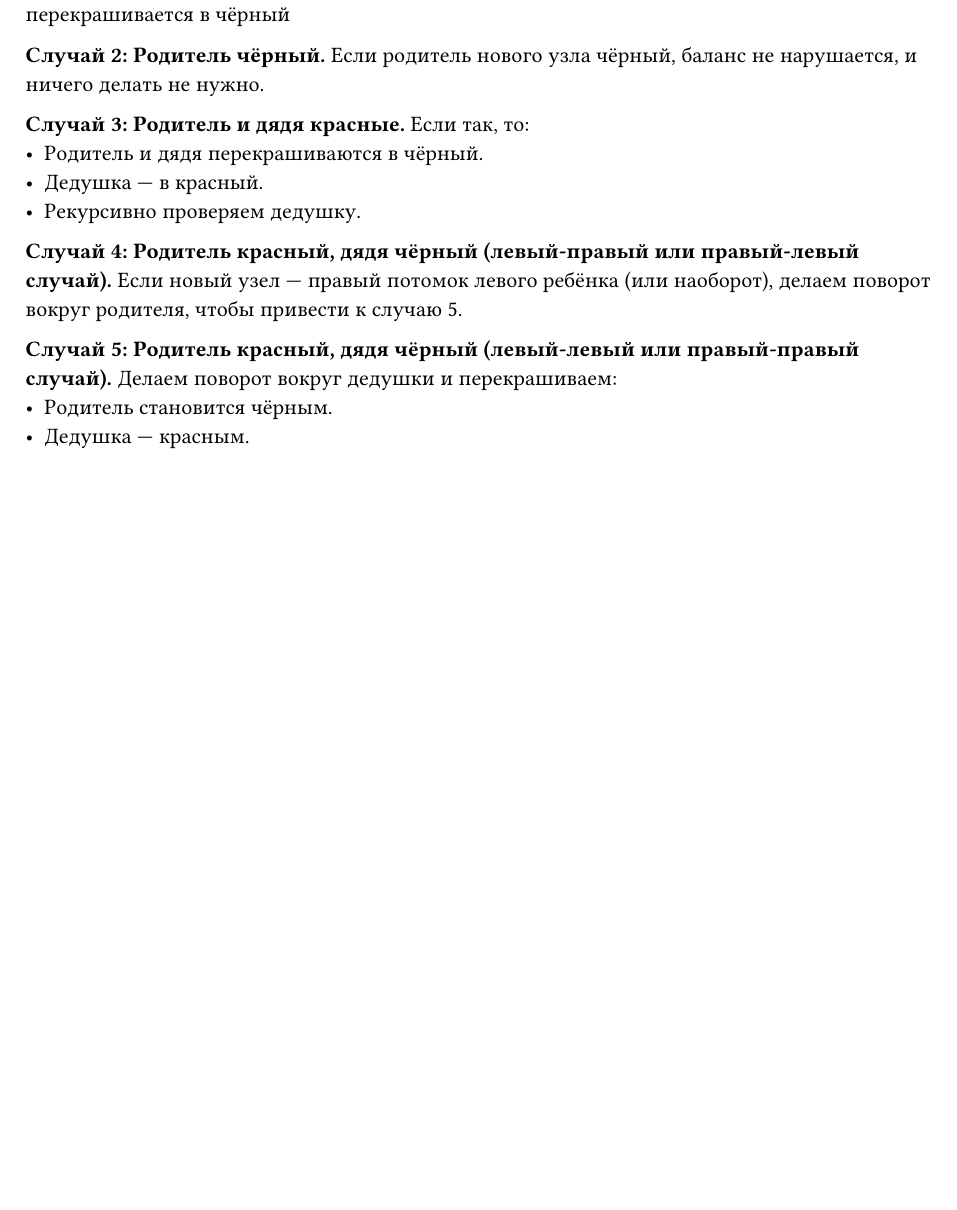
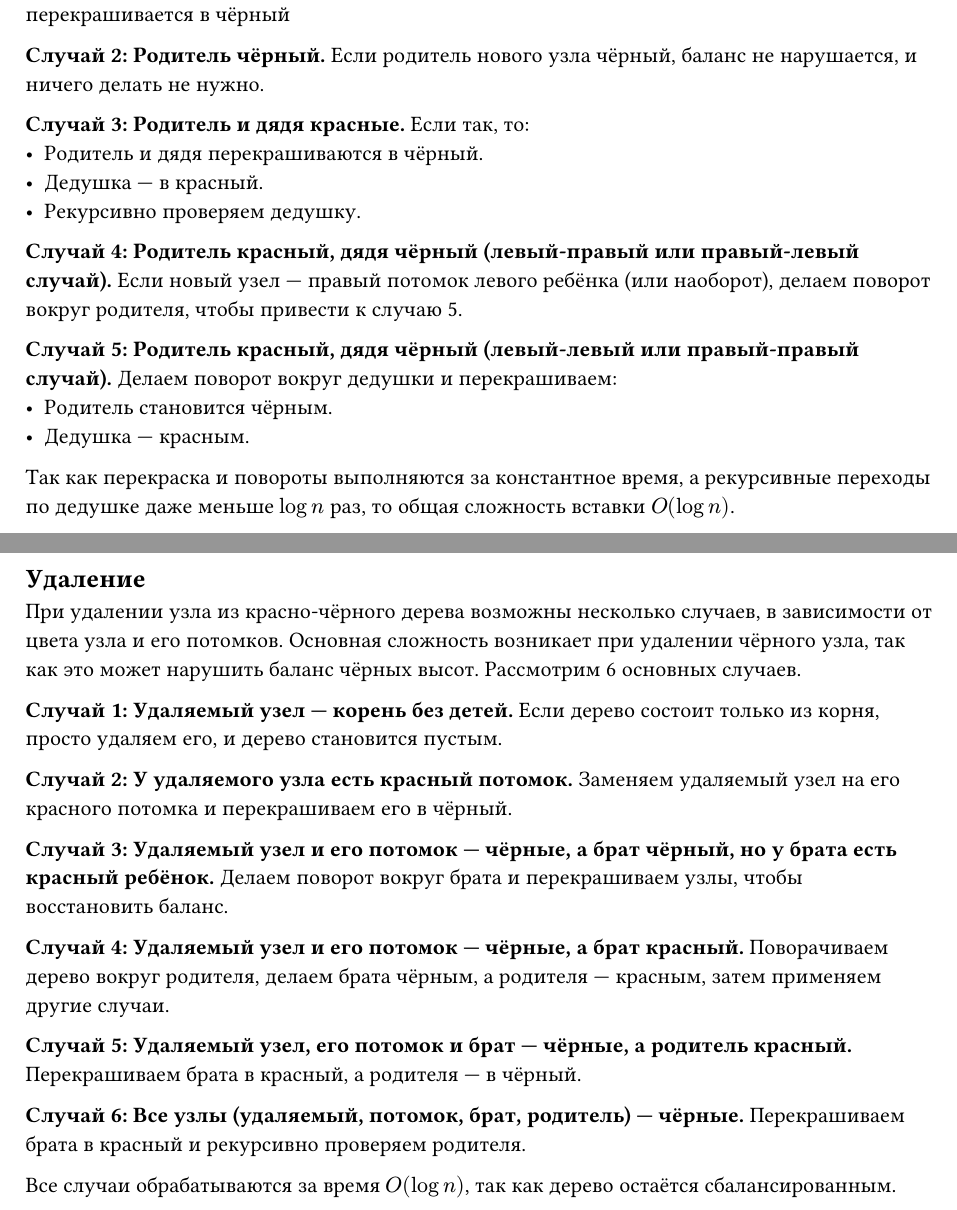
Before and after one commit to SE-legacy/struct-and-algorithms-exam-4sem, a Typst document (sections/31.typ): part of page 2 of 2 before the commit and two parts of pages 2 and 3 of 3 after it, the two joined at a grey line, cut so that both start at the same text, the shorter picture padded with empty space. Compiled offline with Typst 0.15.

Commit message:
add(red-black tree): deletion

```diff
--- a/sections/31.typ
+++ b/sections/31.typ
@@ -65,3 +65,23 @@ struct Node {
 *Случай 5: Родитель красный, дядя чёрный (левый-левый или правый-правый случай).* Делаем поворот вокруг дедушки и перекрашиваем:
 - Родитель становится чёрным.
 - Дедушка --- красным.
+
+Так как перекраска и повороты выполняются за константное время, а рекурсивные переходы по дедушке даже меньше $log n$ раз, то общая сложность вставки $O(log n)$.
+
+== Удаление
+
+При удалении узла из красно-чёрного дерева возможны несколько случаев, в зависимости от цвета узла и его потомков. Основная сложность возникает при удалении чёрного узла, так как это может нарушить баланс чёрных высот. Рассмотрим 6 основных случаев.
+
+*Случай 1: Удаляемый узел --- корень без детей.* Если дерево состоит только из корня, просто удаляем его, и дерево становится пустым.
+
+*Случай 2: У удаляемого узла есть красный потомок.* Заменяем удаляемый узел на его красного потомка и перекрашиваем его в чёрный.
+
+*Случай 3: Удаляемый узел и его потомок --- чёрные, а брат чёрный, но у брата есть красный ребёнок.* Делаем поворот вокруг брата и перекрашиваем узлы, чтобы восстановить баланс.
+
+*Случай 4: Удаляемый узел и его потомок --- чёрные, а брат красный.* Поворачиваем дерево вокруг родителя, делаем брата чёрным, а родителя --- красным, затем применяем другие случаи.
+
+*Случай 5: Удаляемый узел, его потомок и брат --- чёрные, а родитель красный.* Перекрашиваем брата в красный, а родителя --- в чёрный.
+
+*Случай 6: Все узлы (удаляемый, потомок, брат, родитель) --- чёрные.* Перекрашиваем брата в красный и рекурсивно проверяем родителя.
+
+Все случаи обрабатываются за время $O(log n)$, так как дерево остаётся сбалансированным.
```
